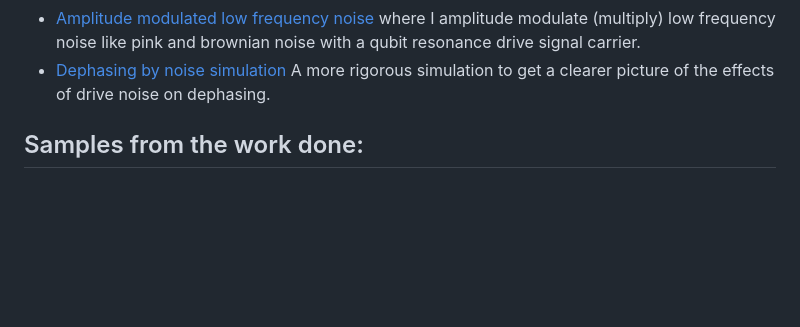
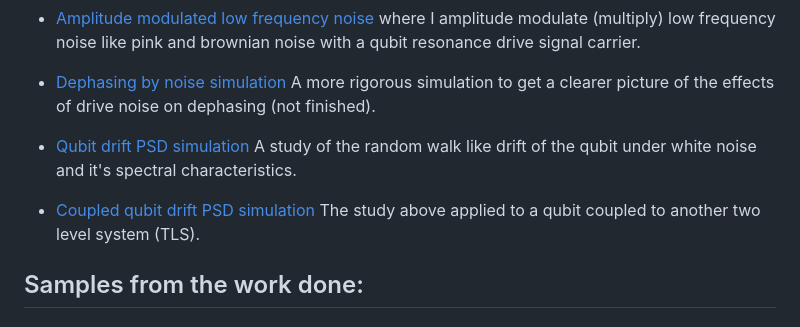
Before and after one commit to Danielgb23/superconducting_qubit_3, a Markdown page: README.md, the part around the change. GitHub-like rendering; blank space fills up the shorter version.

```diff
--- a/README.md
+++ b/README.md
@@ -12,7 +12,10 @@ I also made several simulations exploring the effects of different types of nois
 - [Noisy drive decoherence effects](https://github.com/Danielgb23/superconducting_qubit_3/blob/main/Daniel_simulation_qubit_drive_noise.ipynb) where I pinpoint the effects of a white background noise noise on the drive of the qubit.
 - [Phase noise simulation](https://github.com/Danielgb23/superconducting_qubit_3/blob/main/Daniel_simulation_qubit_phase_noise.ipynb)  where I explore the effects of noise on the phase parameter of a sine like drive signal.
 - [Amplitude modulated low frequency noise](https://github.com/Danielgb23/superconducting_qubit_3/blob/main/Daniel_simulation_qubit_am_noise.ipynb)  where I amplitude modulate (multiply) low frequency noise like pink and brownian noise with a qubit resonance drive signal carrier.
-- [Dephasing by noise simulation](https://github.com/Danielgb23/superconducting_qubit_3/blob/main/Daniel_simulation_dephasing.ipynb)  A more rigorous simulation to get a clearer picture of the effects of drive noise on dephasing.
+- [Dephasing by noise simulation](https://github.com/Danielgb23/superconducting_qubit_3/blob/main/Daniel_simulation_dephasing.ipynb)  A more rigorous simulation to get a clearer picture of the effects of drive noise on dephasing (not finished).
+
+-  [Qubit drift PSD simulation](https://github.com/Danielgb23/superconducting_qubit_3/blob/main/lorentzian_white_noise.ipynb) A study of the random walk like drift of the qubit under white noise and it's spectral characteristics.
+  -  [Coupled qubit drift PSD simulation](https://github.com/Danielgb23/superconducting_qubit_3/blob/main/qubit_tls_white_noise.ipynb)  The study above applied to a qubit coupled to another two level system (TLS).
 
 ## Samples from the work done:
 ### Simulation Rabi map:
```
